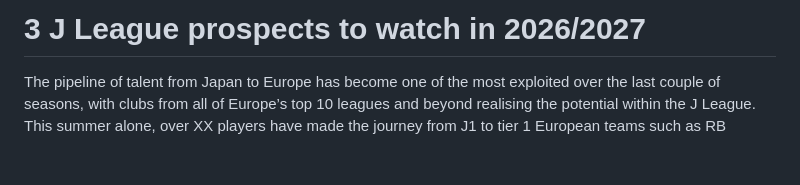
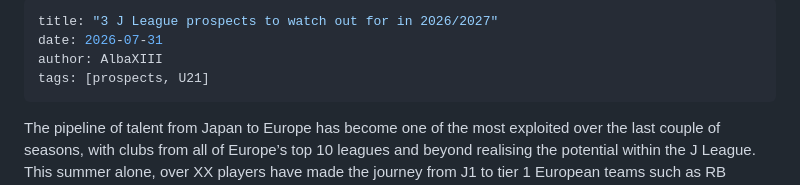
Before and after one commit to AlbaXIII/j1-tom, a Markdown page: data/posts/2026-08-03-3-prospects-to-look-out-for.md, the part around the change. Rendered like a GitHub page; blank space fills up the shorter version.

Commit message:
maint - fix blog post formatting!

```diff
--- a/data/posts/2026-08-03-3-prospects-to-look-out-for.md
+++ b/data/posts/2026-08-03-3-prospects-to-look-out-for.md
@@ -1,4 +1,10 @@
-# 3 J League prospects to watch in 2026/2027
+---
+title: "3 J League prospects to watch out for in 2026/2027"
+date: 2026-07-31
+author: AlbaXIII
+tags: [prospects, U21]
+---
+
 The pipeline of talent from Japan to Europe has become one of the most exploited over the last couple of seasons, with clubs from all of Europe’s top 10 leagues and beyond realising the potential within the J League. This summer alone, over XX players have made the journey from J1 to tier 1 European teams such as RB Leipzig, Real Sociedad and Le Havre. So what better time to cast an eye over the future stars of Japanese football, sure to be featuring in Europe in the coming years – and in the process becoming ‘that guy’ amongst your friends who know them before they were megastars. Yes mate, saw him at Nagoya Grampus, knew he was mint.
 NB - For players to qualify for this list, they must be **21 or under before the start of the 2026/2027 J League** and have not been sneakily bought from under my nose when I started writing this article. Looking at you [Ryūnosuke Satō]( https://www.valenciacf.com/official-statement-ryunosuke-sato)
 
```
